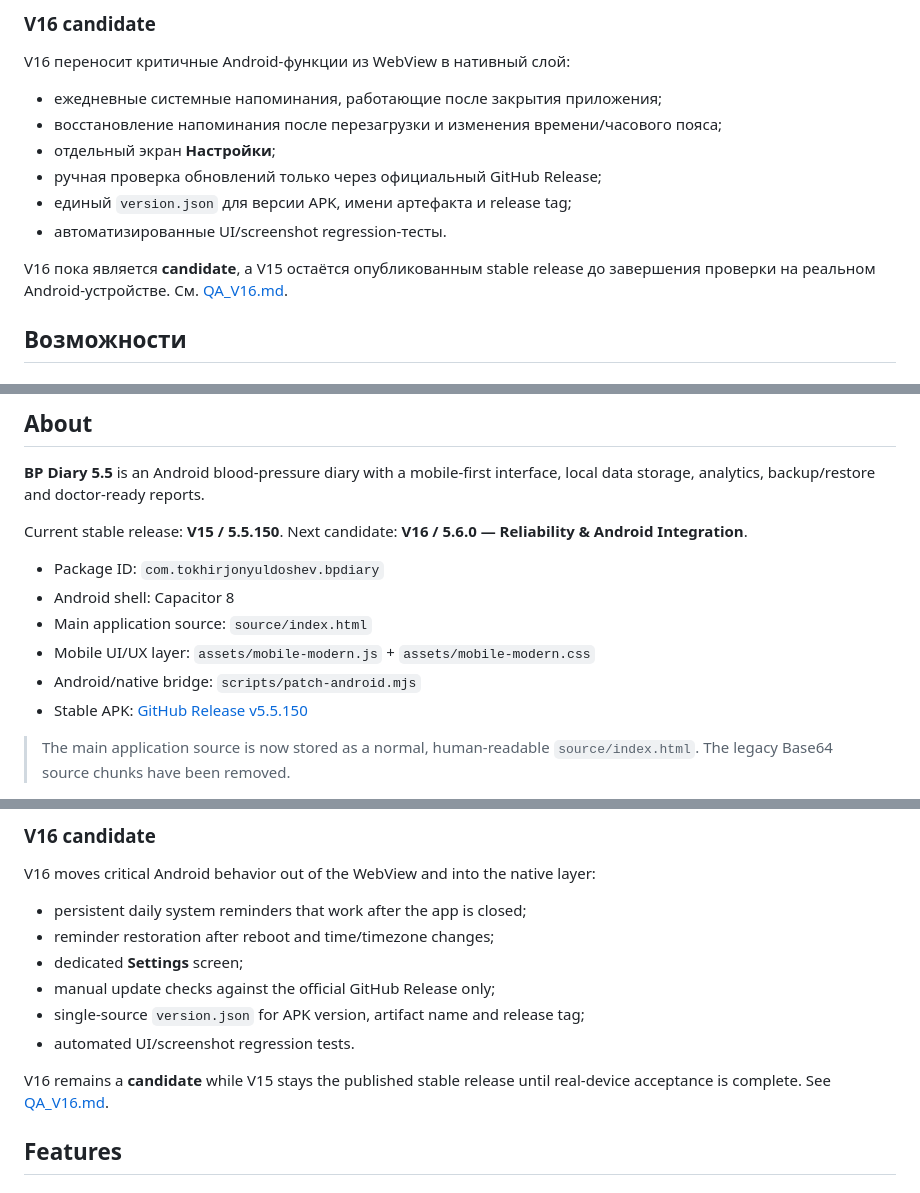
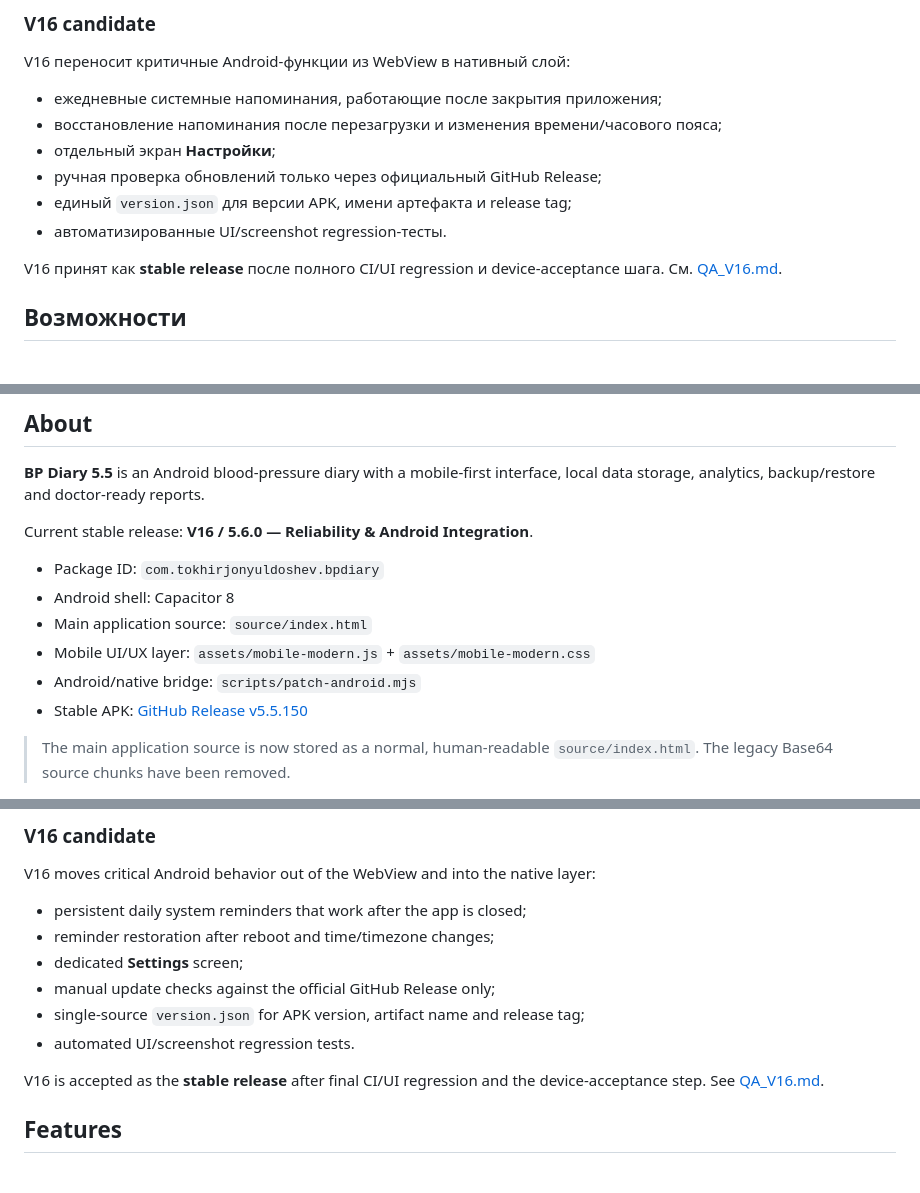
Before and after one commit to TokhirjonYuldoshev/BP-Diary-Android, a Markdown page: README.md, 3 parts joined by grey strips. Rendered like a GitHub page.

```diff
--- a/README.md
+++ b/README.md
@@ -44,7 +44,7 @@ V16 переносит критичные Android-функции из WebView в
 - единый `version.json` для версии APK, имени артефакта и release tag;
 - автоматизированные UI/screenshot regression-тесты.
 
-V16 пока является **candidate**, а V15 остаётся опубликованным stable release до завершения проверки на реальном Android-устройстве. См. [QA_V16.md](QA_V16.md).
+V16 принят как **stable release** после полного CI/UI regression и device-acceptance шага. См. [QA_V16.md](QA_V16.md).
 
 ## Возможности
 
@@ -209,7 +209,7 @@ BP Diary помогает вести записи и готовить данны
 
 **BP Diary 5.5** is an Android blood-pressure diary with a mobile-first interface, local data storage, analytics, backup/restore and doctor-ready reports.
 
-Current stable release: **V15 / 5.5.150**. Next candidate: **V16 / 5.6.0 — Reliability & Android Integration**.
+Current stable release: **V16 / 5.6.0 — Reliability & Android Integration**.
 
 - Package ID: `com.tokhirjonyuldoshev.bpdiary`
 - Android shell: Capacitor 8
@@ -232,7 +232,7 @@ V16 moves critical Android behavior out of the WebView and into the native layer
 - single-source `version.json` for APK version, artifact name and release tag;
 - automated UI/screenshot regression tests.
 
-V16 remains a **candidate** while V15 stays the published stable release until real-device acceptance is complete. See [QA_V16.md](QA_V16.md).
+V16 is accepted as the **stable release** after final CI/UI regression and the device-acceptance step. See [QA_V16.md](QA_V16.md).
 
 ## Features
 
```
Also changed, not shown: other parts of README.md (+8 -8 lines).
